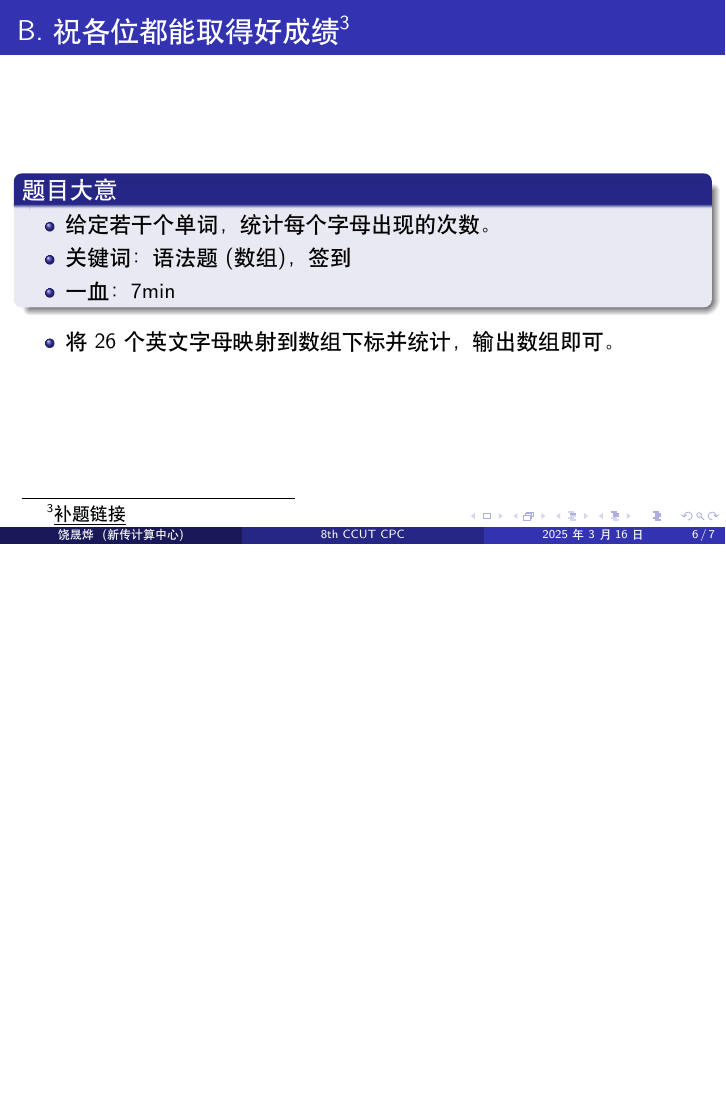
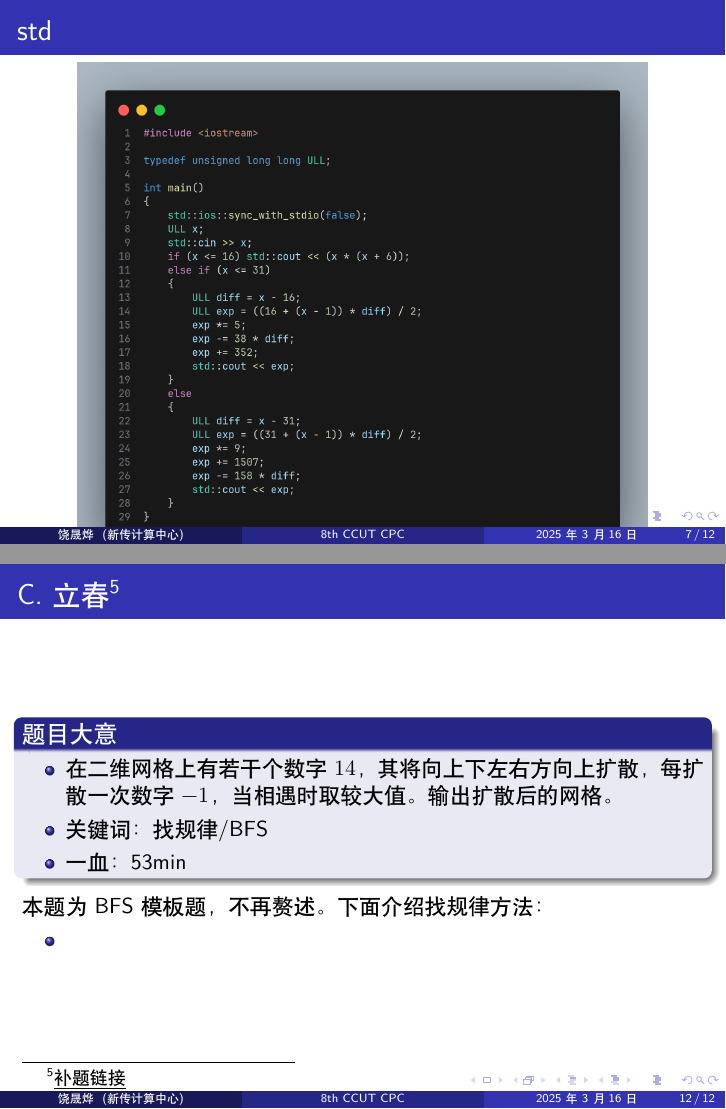
Before and after one commit to Yerosius/8th-ccut-cpc-solution, LaTeX slides (main.tex): page 6 of 7 before the commit and pages 7 and 12 of 12 after it, the two joined at a grey line, the shorter picture padded with empty space. Compiled offline with XeLaTeX.

Commit message:
add std,init C problem

```diff
--- a/main.tex
+++ b/main.tex
@@ -4,6 +4,7 @@
 \usepackage{pgfplots}
 \usepackage{pgfplotstable}
 \usepackage{unicode-math}
+\usepackage{graphicx}
 \usetikzlibrary{patterns}
 \title[8th CCUT CPC]{第八届长春工业大学程序设计竞赛\\题解}
 \author[饶晟烨]{21级出题组\ 饶晟烨}
@@ -67,6 +68,10 @@
             \item 对C/C++选手：请注意使用浮点型计算及存储平均值。
         \end{itemize}
     \end{frame}
+    \begin{frame}{std}
+        \centering\includegraphics[scale=0.2]{images/std/A.png}
+    \end{frame}
+
     \section{H}
     \hypertarget{H}{}
     \begin{frame}{\hyperlink{toc}{H.谷雨}\footnote{\href{https://acm816.cn/p/243}{\underline{补题链接}}}}
@@ -79,9 +84,13 @@
         \end{block}
         \begin{itemize}
             \item 模拟即可。
-            \item 对C/C++选手：请注意开long\ long。
+            \item 对C/C++选手：请注意开long long。
         \end{itemize}
     \end{frame}
+    \begin{frame}{std}
+        \centering\includegraphics[scale=0.18]{images/std/H.png}
+    \end{frame}
+
     \section{B}
     \hypertarget{B}{}
     \begin{frame}{\hyperlink{toc}{B.祝各位都能取得好成绩}\footnote{\href{https://acm816.cn/p/237}{\underline{补题链接}}}}
@@ -96,6 +105,10 @@
             \item 将26个英文字母映射到数组下标并统计，输出数组即可。
         \end{itemize}
     \end{frame}
+    \begin{frame}{std}
+        \centering\includegraphics[scale=0.18]{images/std/B.png}
+    \end{frame}
+
     \section{G}
     \hypertarget{G}{}
     \begin{frame}{\hyperlink{toc}{G.清明}\footnote{\href{https://acm816.cn/p/242}{\underline{补题链接}}}}
@@ -113,4 +126,22 @@
             \item 对C/C++选手：请注意开long long。
         \end{itemize}
     \end{frame}
+    \begin{frame}{std}
+        \centering\includegraphics[scale=0.25]{images/std/G.png}
+    \end{frame}
+    \section{C}
+    \hypertarget{C}{}
+    \begin{frame}{\hyperlink{toc}{C.立春}\footnote{\href{https://acm816.cn/p/238}{\underline{补题链接}}}}
+        \begin{block}{题目大意}
+            \begin{itemize}
+                \item 在二维网格上有若干个数字$14$，其将向上下左右方向上扩散，每扩散一次数字$-1$，当相遇时取较大值。输出扩散后的网格。
+                \item 关键词：找规律/BFS
+                \item 一血：53min
+            \end{itemize}
+        \end{block}
+        本题为BFS模板题，不再赘述。下面介绍找规律方法：
+        \begin{itemize}
+            \item
+        \end{itemize}
+    \end{frame}
 \end{document}
```
Also changed, not shown: images/std/A.png (added), images/std/B.png (added), images/std/G.png (added), images/std/H.png (added), main.pdf, 6 other files.
